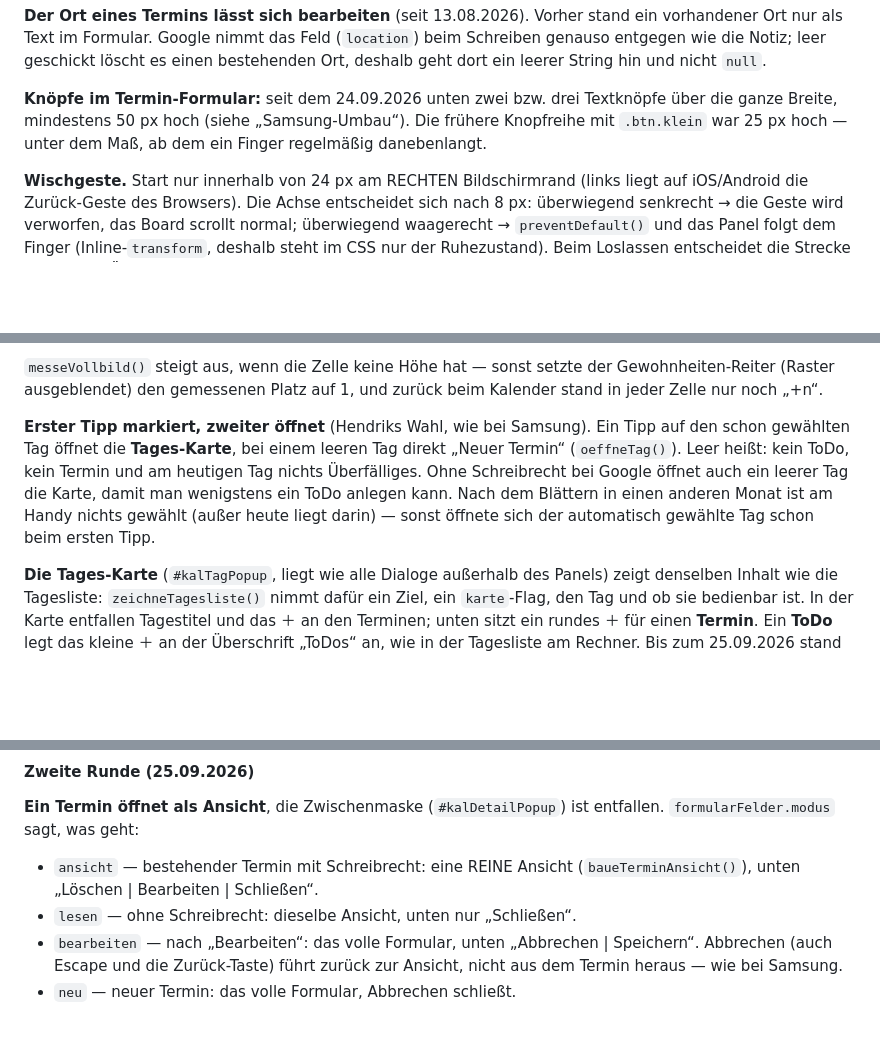
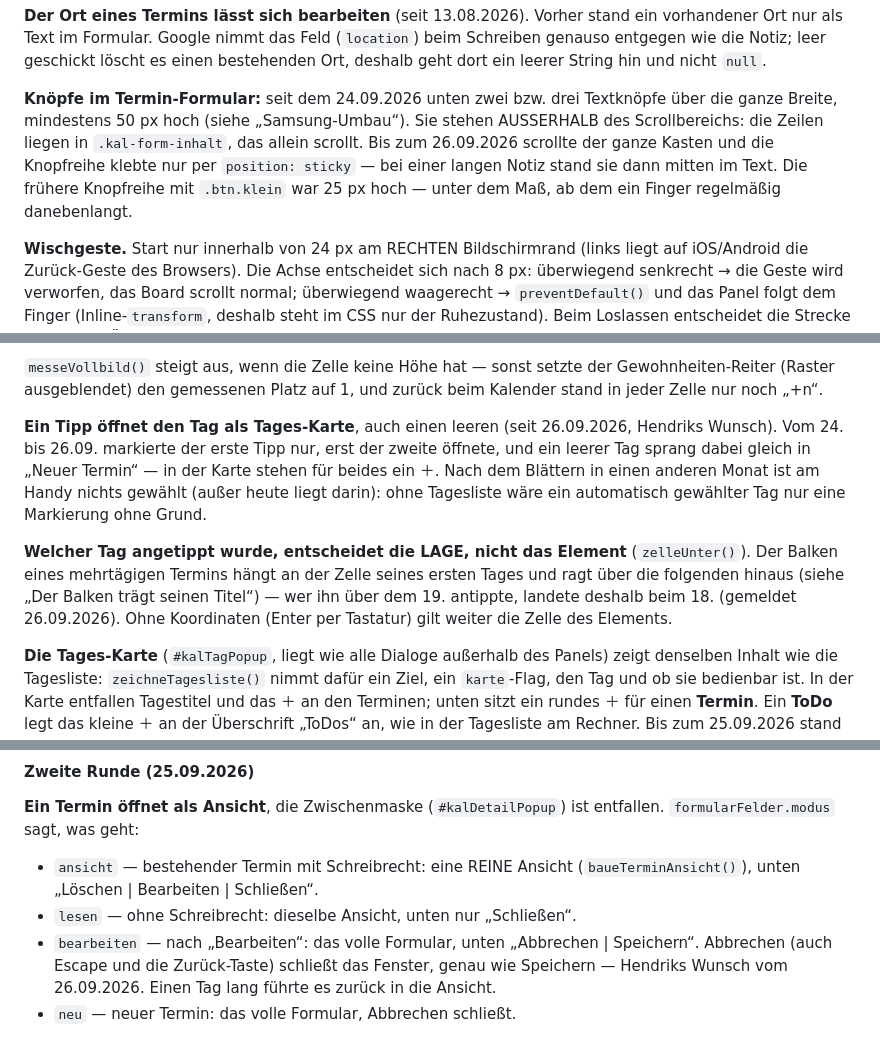
Before and after one commit to hendrikwo2000/todo-app, a Markdown page: BETRIEB.md, 3 parts joined by grey strips. Rendered like a GitHub page; blank space fills up the shorter version.

Commit message:
Kalender: vierte Samsung-Runde in BETRIEB.md festgehalten
Co-Authored-By: Claude Opus 5.5 <noreply@anthropic.com>

```diff
--- a/BETRIEB.md
+++ b/BETRIEB.md
@@ -1196,7 +1196,10 @@ nicht `null`.
 
 **Knöpfe im Termin-Formular:** seit dem 24.09.2026 unten zwei bzw. drei
 Textknöpfe über die ganze Breite, mindestens 50 px hoch (siehe
-„Samsung-Umbau“). Die frühere Knopfreihe mit `.btn.klein` war 25 px hoch — unter
+„Samsung-Umbau“). Sie stehen AUSSERHALB des Scrollbereichs: die Zeilen liegen
+in `.kal-form-inhalt`, das allein scrollt. Bis zum 26.09.2026 scrollte der
+ganze Kasten und die Knopfreihe klebte nur per `position: sticky` — bei einer
+langen Notiz stand sie dann mitten im Text. Die frühere Knopfreihe mit `.btn.klein` war 25 px hoch — unter
 dem Maß, ab dem ein Finger regelmäßig danebenlangt.
 
 **Wischgeste.** Start nur innerhalb von 24 px am RECHTEN Bildschirmrand
@@ -1269,14 +1272,19 @@ zeichnet beim Wechsel zwischen den Modi komplett neu.
 Gewohnheiten-Reiter (Raster ausgeblendet) den gemessenen Platz auf 1, und
 zurück beim Kalender stand in jeder Zelle nur noch „+n“.
 
-**Erster Tipp markiert, zweiter öffnet** (Hendriks Wahl, wie bei Samsung).
-Ein Tipp auf den schon gewählten Tag öffnet die **Tages-Karte**, bei einem
-leeren Tag direkt „Neuer Termin“ (`oeffneTag()`). Leer heißt: kein ToDo, kein
-Termin und am heutigen Tag nichts Überfälliges. Ohne Schreibrecht bei Google
-öffnet auch ein leerer Tag die Karte, damit man wenigstens ein ToDo anlegen
-kann. Nach dem Blättern in einen anderen Monat ist am Handy nichts gewählt
-(außer heute liegt darin) — sonst öffnete sich der automatisch gewählte Tag
-schon beim ersten Tipp.
+**Ein Tipp öffnet den Tag als Tages-Karte**, auch einen leeren (seit
+26.09.2026, Hendriks Wunsch). Vom 24. bis 26.09. markierte der erste Tipp nur,
+erst der zweite öffnete, und ein leerer Tag sprang dabei gleich in „Neuer
+Termin“ — in der Karte stehen für beides ein ＋. Nach dem Blättern in einen
+anderen Monat ist am Handy nichts gewählt (außer heute liegt darin): ohne
+Tagesliste wäre ein automatisch gewählter Tag nur eine Markierung ohne Grund.
+
+**Welcher Tag angetippt wurde, entscheidet die LAGE, nicht das Element**
+(`zelleUnter()`). Der Balken eines mehrtägigen Termins hängt an der Zelle
+seines ersten Tages und ragt über die folgenden hinaus (siehe „Der Balken
+trägt seinen Titel“) — wer ihn über dem 19. antippte, landete deshalb beim
+18. (gemeldet 26.09.2026). Ohne Koordinaten (Enter per Tastatur) gilt weiter
+die Zelle des Elements.
 
 **Die Tages-Karte** (`#kalTagPopup`, liegt wie alle Dialoge außerhalb des
 Panels) zeigt denselben Inhalt wie die Tagesliste: `zeichneTagesliste()` nimmt
@@ -1392,8 +1400,9 @@ entfallen. `formularFelder.modus` sagt, was geht:
   (`baueTerminAnsicht()`), unten „Löschen | Bearbeiten | Schließen“.
 * `lesen` — ohne Schreibrecht: dieselbe Ansicht, unten nur „Schließen“.
 * `bearbeiten` — nach „Bearbeiten“: das volle Formular, unten „Abbrechen |
-  Speichern“. Abbrechen (auch Escape und die Zurück-Taste) führt zurück zur
-  Ansicht, nicht aus dem Termin heraus — wie bei Samsung.
+  Speichern“. Abbrechen (auch Escape und die Zurück-Taste) schließt das
+  Fenster, genau wie Speichern — Hendriks Wunsch vom 26.09.2026. Einen Tag lang
+  führte es zurück in die Ansicht.
 * `neu` — neuer Termin: das volle Formular, Abbrechen schließt.
 
 **Die Ansicht sieht nach Ansehen aus, nicht nach Bearbeiten** (dritter Anlauf,
```
Also changed, not shown: docs/2026-09-24-kalender-samsung.md (+9 -0 lines).
